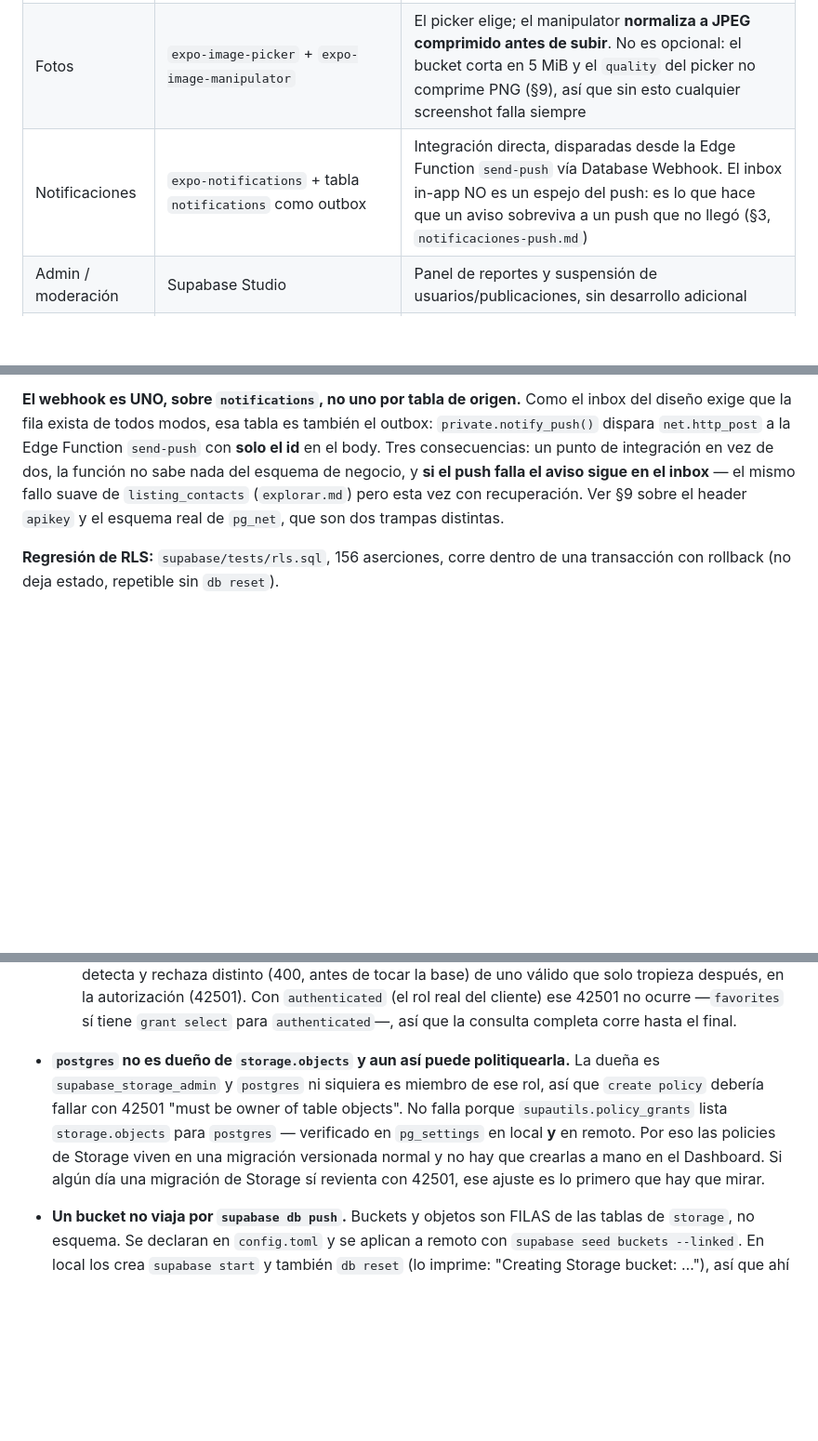
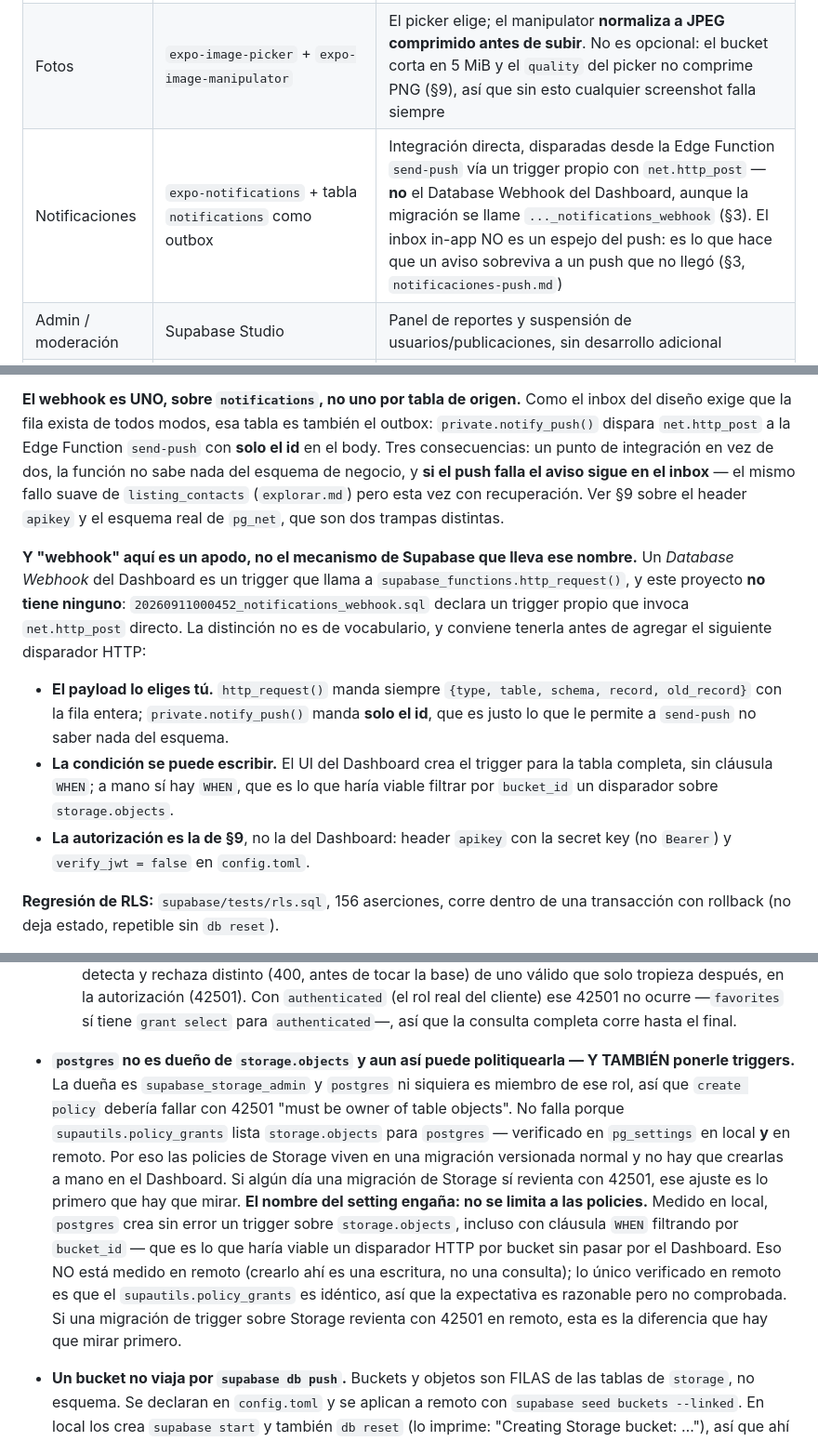
Before and after one commit to Enrique-Macias/Relevo-Marketplace, a Markdown page: CLAUDE.md, 3 parts joined by grey strips. Shown at 93% size. Drawn GitHub-style; blank space fills up the shorter version.

Commit message:
Corregir dos imprecisiones de CLAUDE.md halladas al medir
Las dos aparecieron verificando hechos para la moderación pre-publicación, y
las dos hacían pensar que existe un mecanismo que este repo no usa.

- §1 y §3: el push NO sale de un Database Webhook del Dashboard. Ese mecanismo
  es un trigger que llama a `supabase_functions.http_request()`; lo que hay en
  `20260911000452_notifications_webhook.sql` es un trigger propio con
  `net.http_post`. El nombre del archivo es lo que inducía el error. La
  distinción cambia tres cosas concretas al agregar el siguiente disparador
  HTTP: quién decide el payload, si se puede filtrar con `WHEN`, y cómo se
  autoriza.

- §9: `supautils.policy_grants` no se limita a `create policy`. Medido en
  local, `postgres` también crea triggers sobre `storage.objects`, con cláusula
  `WHEN` filtrando por `bucket_id`. Queda anotado que eso NO está medido en
  remoto —crearlo ahí es una escritura— y que lo único verificado en remoto es
  que el setting es idéntico.

Solo documentación: ninguna migración, policy ni código tocado.

Co-Authored-By: Claude Opus 5 <noreply@anthropic.com>

```diff
--- a/CLAUDE.md
+++ b/CLAUDE.md
@@ -85,7 +85,7 @@ Reglas para cualquier IA o desarrollador que trabaje en este repo:
 | Backend / BD | Supabase (Postgres), proyecto remoto `ukxfnydfhmryrzhdqkvj`, región Ohio (us-east-2) | Auth + BD relacional + Storage + Row Level Security, sin backend custom |
 | Cliente BD | `@supabase/supabase-js` (versión fijada, sin `^`) | Ver sección 8 para el wrapper (`src/lib/supabase.ts`) y por qué usa `expo-crypto` en vez de `react-native-get-random-values` |
 | Fotos | `expo-image-picker` + `expo-image-manipulator` | El picker elige; el manipulator **normaliza a JPEG comprimido antes de subir**. No es opcional: el bucket corta en 5 MiB y el `quality` del picker no comprime PNG (§9), así que sin esto cualquier screenshot falla siempre |
-| Notificaciones | `expo-notifications` + tabla `notifications` como outbox | Integración directa, disparadas desde la Edge Function `send-push` vía Database Webhook. El inbox in-app NO es un espejo del push: es lo que hace que un aviso sobreviva a un push que no llegó (§3, `notificaciones-push.md`) |
+| Notificaciones | `expo-notifications` + tabla `notifications` como outbox | Integración directa, disparadas desde la Edge Function `send-push` vía un trigger propio con `net.http_post` — **no** el Database Webhook del Dashboard, aunque la migración se llame `..._notifications_webhook` (§3). El inbox in-app NO es un espejo del push: es lo que hace que un aviso sobreviva a un push que no llegó (§3, `notificaciones-push.md`) |
 | Admin / moderación | Supabase Studio | Panel de reportes y suspensión de usuarios/publicaciones, sin desarrollo adicional |
 | Distribución | EAS Build / Submit | Publicar a ambas tiendas sin infraestructura nativa propia |
 
@@ -770,6 +770,23 @@ de integración en vez de dos, la función no sabe nada del esquema de negocio,
 **si el push falla el aviso sigue en el inbox** — el mismo fallo suave de
 `listing_contacts` (`explorar.md`) pero esta vez con recuperación. Ver §9 sobre el header
 `apikey` y el esquema real de `pg_net`, que son dos trampas distintas.
+
+**Y "webhook" aquí es un apodo, no el mecanismo de Supabase que lleva ese
+nombre.** Un *Database Webhook* del Dashboard es un trigger que llama a
+`supabase_functions.http_request()`, y este proyecto **no tiene ninguno**:
+`20260911000452_notifications_webhook.sql` declara un trigger propio que invoca
+`net.http_post` directo. La distinción no es de vocabulario, y conviene tenerla
+antes de agregar el siguiente disparador HTTP:
+
+- **El payload lo eliges tú.** `http_request()` manda siempre
+  `{type, table, schema, record, old_record}` con la fila entera;
+  `private.notify_push()` manda **solo el id**, que es justo lo que le permite a
+  `send-push` no saber nada del esquema.
+- **La condición se puede escribir.** El UI del Dashboard crea el trigger para la
+  tabla completa, sin cláusula `WHEN`; a mano sí hay `WHEN`, que es lo que haría
+  viable filtrar por `bucket_id` un disparador sobre `storage.objects`.
+- **La autorización es la de §9**, no la del Dashboard: header `apikey` con la
+  secret key (no `Bearer`) y `verify_jwt = false` en `config.toml`.
 
 **Regresión de RLS:** `supabase/tests/rls.sql`, 156 aserciones, corre dentro de
 una transacción con rollback (no deja estado, repetible sin `db reset`).
@@ -1460,14 +1477,23 @@ del componente y no de la pantalla está en `componentes-compartidos.md`.
     autorización (42501). Con `authenticated` (el rol real del cliente) ese
     42501 no ocurre —`favorites` sí tiene `grant select` para
     `authenticated`—, así que la consulta completa corre hasta el final.
-- **`postgres` no es dueño de `storage.objects` y aun así puede politiquearla.**
-  La dueña es `supabase_storage_admin` y `postgres` ni siquiera es miembro de ese
-  rol, así que `create policy` debería fallar con 42501 "must be owner of table
-  objects". No falla porque `supautils.policy_grants` lista `storage.objects` para
-  `postgres` — verificado en `pg_settings` en local **y** en remoto. Por eso las
-  policies de Storage viven en una migración versionada normal y no hay que
-  crearlas a mano en el Dashboard. Si algún día una migración de Storage sí
-  revienta con 42501, ese ajuste es lo primero que hay que mirar.
+- **`postgres` no es dueño de `storage.objects` y aun así puede politiquearla
+  — Y TAMBIÉN ponerle triggers.** La dueña es `supabase_storage_admin` y
+  `postgres` ni siquiera es miembro de ese rol, así que `create policy` debería
+  fallar con 42501 "must be owner of table objects". No falla porque
+  `supautils.policy_grants` lista `storage.objects` para `postgres` — verificado
+  en `pg_settings` en local **y** en remoto. Por eso las policies de Storage
+  viven en una migración versionada normal y no hay que crearlas a mano en el
+  Dashboard. Si algún día una migración de Storage sí revienta con 42501, ese
+  ajuste es lo primero que hay que mirar.
+  **El nombre del setting engaña: no se limita a las policies.** Medido en local,
+  `postgres` crea sin error un trigger sobre `storage.objects`, incluso con
+  cláusula `WHEN` filtrando por `bucket_id` — que es lo que haría viable un
+  disparador HTTP por bucket sin pasar por el Dashboard. Eso NO está medido en
+  remoto (crearlo ahí es una escritura, no una consulta); lo único verificado en
+  remoto es que el `supautils.policy_grants` es idéntico, así que la expectativa
+  es razonable pero no comprobada. Si una migración de trigger sobre Storage
+  revienta con 42501 en remoto, esta es la diferencia que hay que mirar primero.
 - **Un bucket no viaja por `supabase db push`.** Buckets y objetos son FILAS de
   las tablas de `storage`, no esquema. Se declaran en `config.toml` y se aplican a
   remoto con `supabase seed buckets --linked`. En local los crea `supabase start`
```
